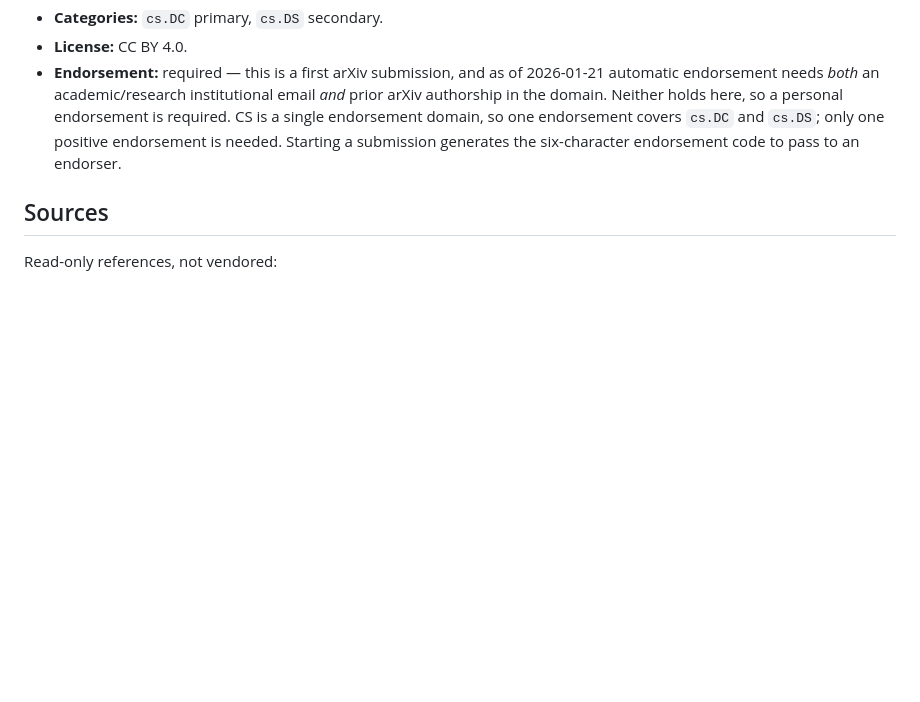
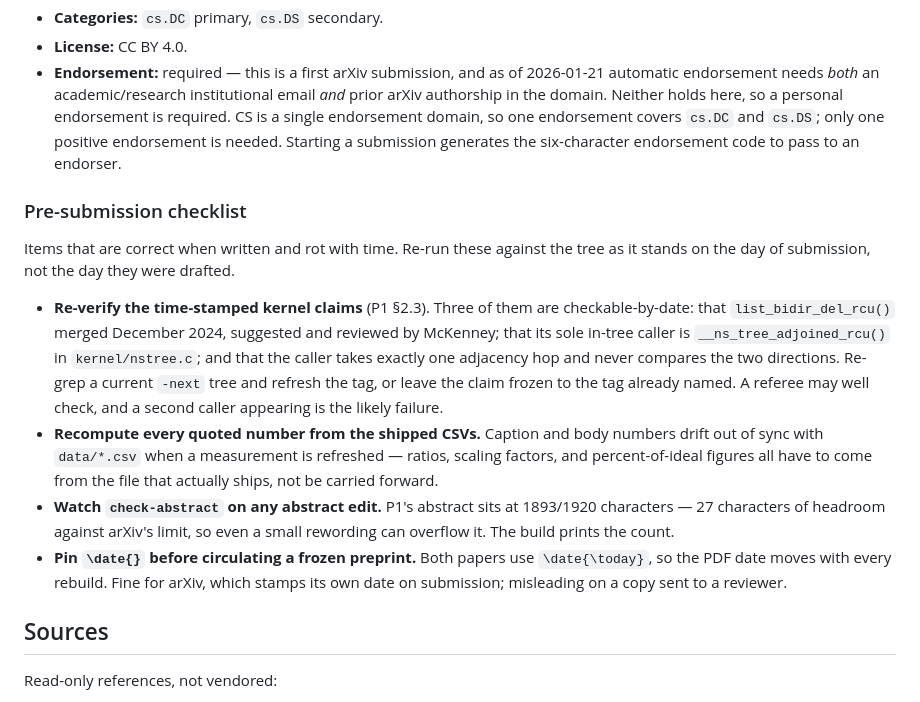
Before and after one commit to compudj/articles, a Markdown page: README.md, the part around the change. Drawn GitHub-style; blank space fills up the shorter version.

Commit message:
README: add a pre-submission checklist
Four items from the P1 review are correct as written but rot with time,
and none of them belongs in the paper itself:

  - The sec:onestore kernel claims are checkable-by-date (the December
    2024 merge, the sole in-tree caller in kernel/nstree.c, what that
    caller does with the two directions).  They read as verified once and
    are not re-verifiable from this repo; a second caller appearing is
    the likely failure, and a referee may well check.
  - Quoted numbers drift from data/*.csv when a measurement is
    refreshed.  Both number findings in this review round were exactly
    that, so make recomputing from the shipped file a standing step.
  - P1's abstract has 27 characters of headroom, so any rewording at all
    can overflow arXiv's limit.  The build already prints the count;
    this says to watch it.
  - \date{\today} moves the PDF date on every rebuild, which is fine for
    arXiv but misleading on a frozen preprint sent to a reviewer.

Signed-off-by: Mathieu Desnoyers <mathieu.desnoyers@efficios.com>

```diff
--- a/README.md
+++ b/README.md
@@ -276,6 +276,31 @@ make -C p1-sw-flip-latch arxiv    # arXiv submission tarball
   endorsement is needed. Starting a submission generates the six-character
   endorsement code to pass to an endorser.
 
+### Pre-submission checklist
+
+Items that are correct when written and rot with time. Re-run these against the
+tree as it stands on the day of submission, not the day they were drafted.
+
+- **Re-verify the time-stamped kernel claims** (P1 §2.3). Three of them are
+  checkable-by-date: that `list_bidir_del_rcu()` merged December 2024, suggested
+  and reviewed by McKenney; that its sole in-tree caller is
+  `__ns_tree_adjoined_rcu()` in `kernel/nstree.c`; and that the caller takes
+  exactly one adjacency hop and never compares the two directions. Re-grep a
+  current `-next` tree and refresh the tag, or leave the claim frozen to the tag
+  already named. A referee may well check, and a second caller appearing is the
+  likely failure.
+- **Recompute every quoted number from the shipped CSVs.** Caption and body
+  numbers drift out of sync with `data/*.csv` when a measurement is refreshed —
+  ratios, scaling factors, and percent-of-ideal figures all have to come from
+  the file that actually ships, not be carried forward.
+- **Watch `check-abstract` on any abstract edit.** P1's abstract sits at
+  1893/1920 characters — 27 characters of headroom against arXiv's limit, so
+  even a small rewording can overflow it. The build prints the count.
+- **Pin `\date{}` before circulating a frozen preprint.** Both papers use
+  `\date{\today}`, so the PDF date moves with every rebuild. Fine for arXiv,
+  which stamps its own date on submission; misleading on a copy sent to a
+  reviewer.
+
 ## Sources
 
 Read-only references, not vendored:
```
